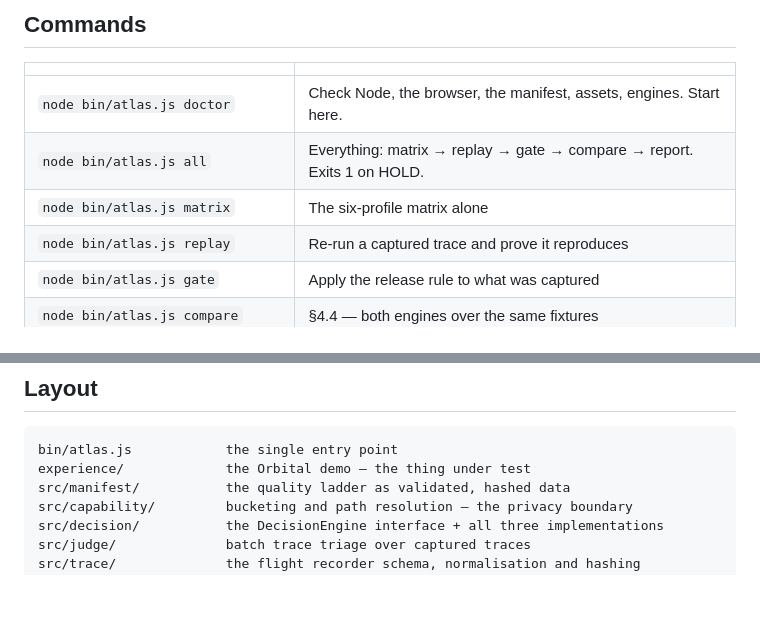
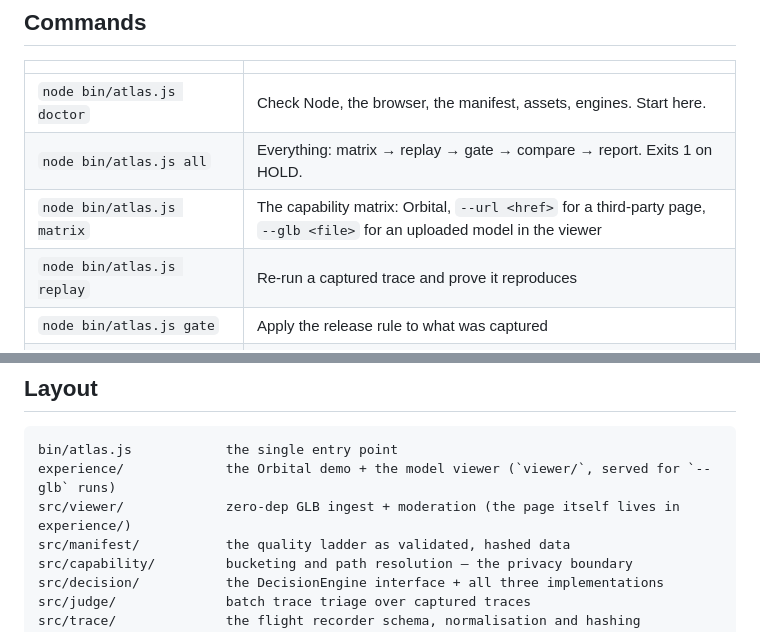
Before and after one commit to elyashium/atlas-replay-lab, a Markdown page: README.md, 2 parts joined by grey strips. Rendered like a GitHub page; blank space fills up the shorter version.

````diff
--- a/README.md
+++ b/README.md
@@ -207,7 +207,7 @@ hand-copied metric is exactly the kind of number that goes stale and then lies.
 |---|---|
 | `node bin/atlas.js doctor` | Check Node, the browser, the manifest, assets, engines. Start here. |
 | `node bin/atlas.js all` | Everything: matrix → replay → gate → compare → report. Exits 1 on HOLD. |
-| `node bin/atlas.js matrix` | The six-profile matrix alone |
+| `node bin/atlas.js matrix` | The capability matrix: Orbital, `--url <href>` for a third-party page, `--glb <file>` for an uploaded model in the viewer |
 | `node bin/atlas.js replay` | Re-run a captured trace and prove it reproduces |
 | `node bin/atlas.js gate` | Apply the release rule to what was captured |
 | `node bin/atlas.js compare` | §4.4 — both engines over the same fixtures |
@@ -242,7 +242,8 @@ a command.
 
 ```
 bin/atlas.js            the single entry point
-experience/             the Orbital demo — the thing under test
+experience/             the Orbital demo + the model viewer (`viewer/`, served for `--glb` runs)
+src/viewer/             zero-dep GLB ingest + moderation (the page itself lives in experience/)
 src/manifest/           the quality ladder as validated, hashed data
 src/capability/         bucketing and path resolution — the privacy boundary
 src/decision/           the DecisionEngine interface + all three implementations
````
Also changed, not shown: AGENTS.md (+1 -0 lines), docs/showcase-roadmap.md (+5 -4 lines).
